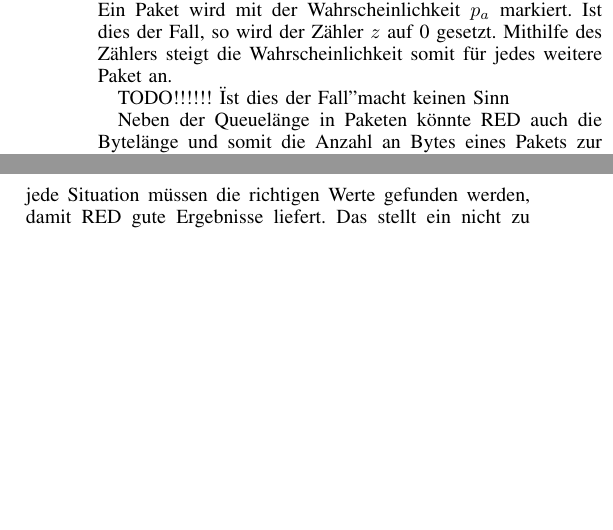
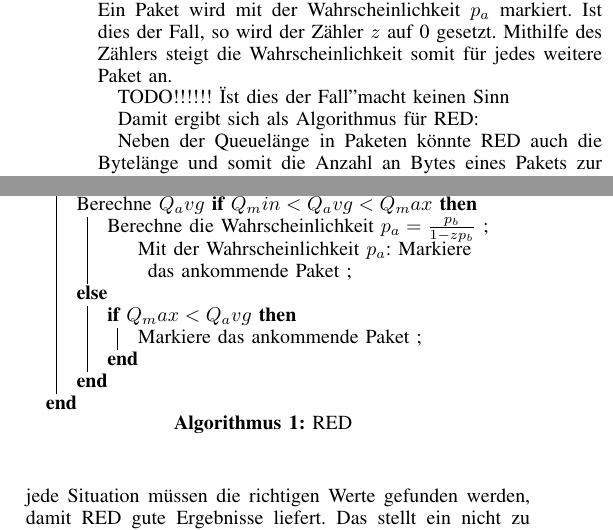
Before and after one commit to mullahaljaid/seminar_ss_14, a LaTeX paper (Latex/Paper.tex): two parts of the columns of page 4 of 7, joined at a grey line, cut so that both start at the same text, the shorter picture padded with empty space. Compiled offline with pdfLaTeX; the source files are stored in an older character set and shown here as Unicode.

Commit message:
RED Algorithmus hinzugefügt, Ein Bild, ...

```diff
--- a/Latex/Paper.tex
+++ b/Latex/Paper.tex
@@ -151,6 +151,23 @@ Der Zähler wird für jedes einkommende Paket inkrementiert. Ein Paket wird mit
 
 TODO!!!!!! "Ist dies der Fall" macht keinen Sinn
 
+Damit ergibt sich als Algorithmus für RED:
+
+\begin{algorithm}
+	\For{jedes ankommende Paket}{
+		Berechne $Q_avg$
+		\eIf{$Q_min < Q_avg < Q_max$}{
+			Berechne die Wahrscheinlichkeit $p_a = \frac{p_b}{1-z p_b}$ \;
+			Mit der Wahrscheinlichkeit $p_a$:
+			\Indp
+				Markiere das ankommende Paket \;}{
+			\If{$Q_max < Q_avg$}{
+				Markiere das ankommende Paket \;}
+			}
+		}
+	\caption{RED} \label{alg:red}
+\end{algorithm}
+
 Neben der Queuelänge in Paketen könnte RED auch die Bytelänge und somit die Anzahl an Bytes eines Pakets zur Bewertung heranziehen. Diese Information wird dann in die Markierungswahrscheinlichkeit $p_b$ mit einbezogen. Nach der Berechnung ändert sich der Wert dann in
 
 \begin{displaymath}
@@ -173,2 +189,0 @@ Der BLUE Algorithmus kennt nur eine Markierungswahrscheinlichkeit $p_m$; jedes e
-		$p_m = p_m - d_2$ \;
-		$last\_update = now$ \;}
```
Also changed, not shown: Latex/Paper.pdf, Latex/figures/avq.png (added), Material/Adaptive virtual Queue.pdf (deleted), Latex/Paper.tex (18 more changed lines), 3 other files.
